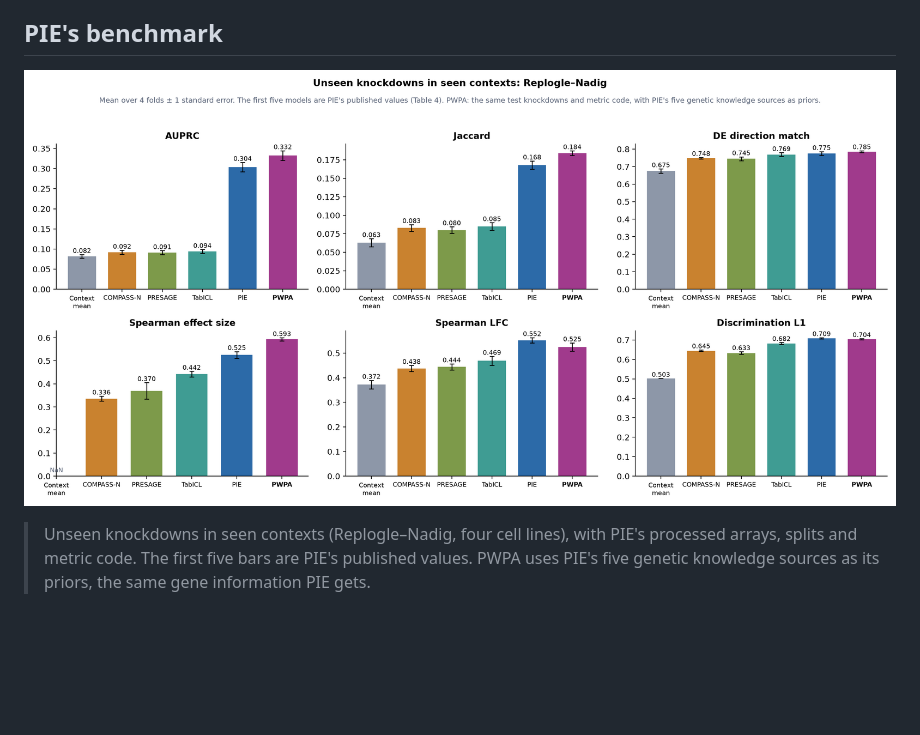
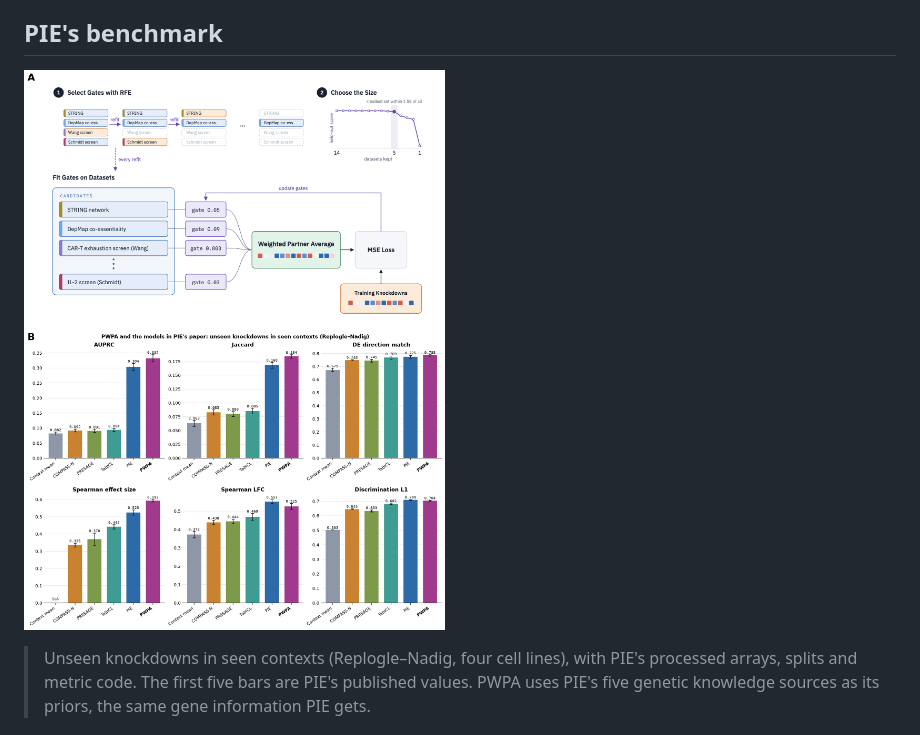
Before and after one commit to roshankern/prior_weighted_partner_average, a Markdown page: 2.train_test/README.md, the part around the change. GitHub-like rendering; pictures changed too: 2.train_test/figures/main_figure.png (added), 2.train_test/figures/pie_benchmark.png (deleted); blank space fills up the shorter version.

```diff
--- a/2.train_test/README.md
+++ b/2.train_test/README.md
@@ -24,7 +24,7 @@ The context mean, the baseline, predicts the mean training knockdown of the cont
 ## PIE's benchmark
 
 <!-- TODO(orcd): PWPA here is K031-pie-five, fitted with the earlier L1 penalty and shuffled decoys; rerun 0.pie_benchmark.ipynb with RFE -->
-![PIE benchmark](figures/pie_benchmark.png)
+![PIE benchmark](figures/main_figure.png)
 
 > Unseen knockdowns in seen contexts (Replogle–Nadig, four cell lines), with PIE's processed arrays, splits and metric code.
 > The first five bars are PIE's published values.
```
Also changed, not shown: README.md (+8 -14 lines), 1.model/figures/rfe_training.png, 1 other file.
